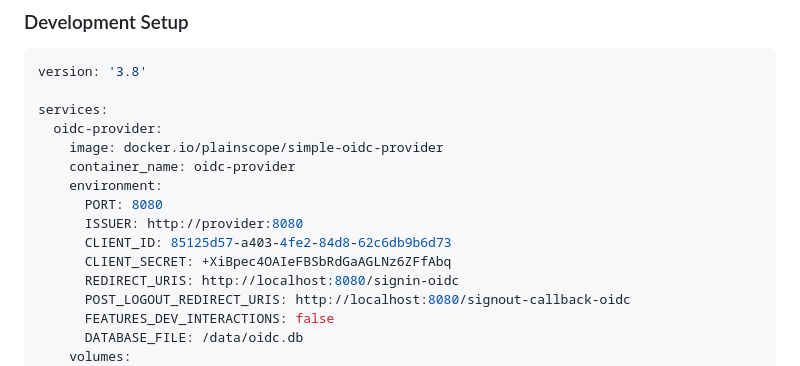
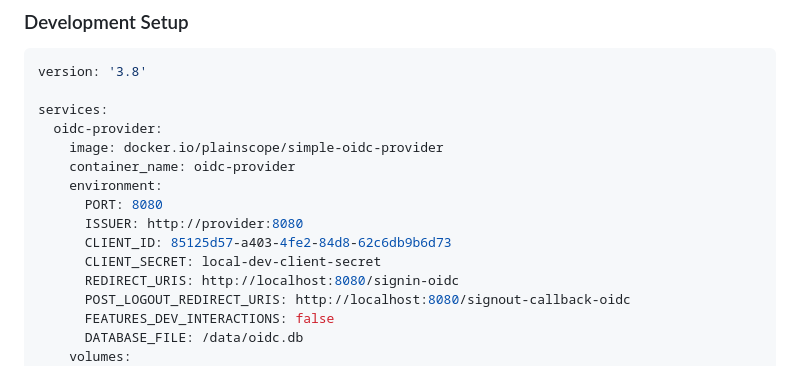
Before and after one commit to Plainscope/oidc-provider, a Markdown page: docs/guides/docker-deployment.md, the part around the change. Rendered like a GitHub page.

Commit message:
security: remove hardcoded test credentials

```diff
--- a/docs/guides/docker-deployment.md
+++ b/docs/guides/docker-deployment.md
@@ -67,7 +67,7 @@ services:
       PORT: 8080
       ISSUER: http://provider:8080
       CLIENT_ID: 85125d57-a403-4fe2-84d8-62c6db9b6d73
-      CLIENT_SECRET: +XiBpec4OAIeFBSbRdGaAGLNz6ZFfAbq
+      CLIENT_SECRET: local-dev-client-secret
       REDIRECT_URIS: http://localhost:8080/signin-oidc
       POST_LOGOUT_REDIRECT_URIS: http://localhost:8080/signout-callback-oidc
       FEATURES_DEV_INTERACTIONS: false
```
